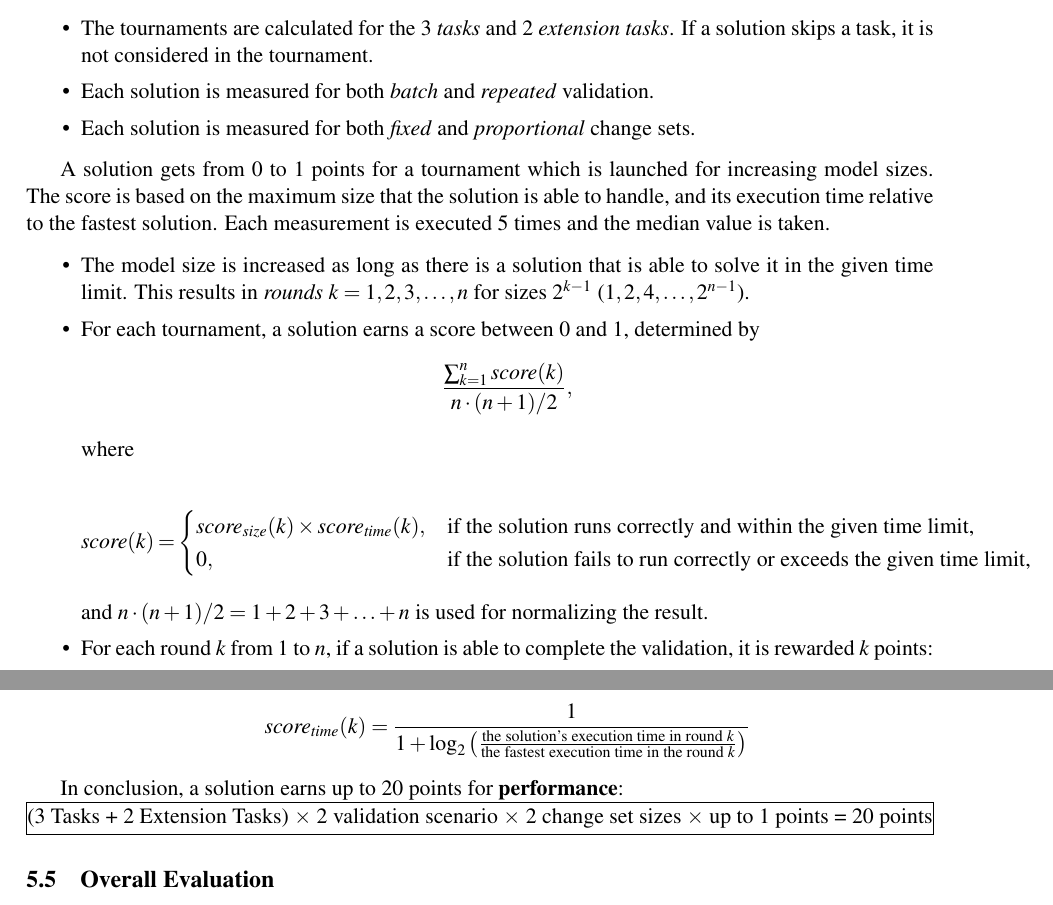
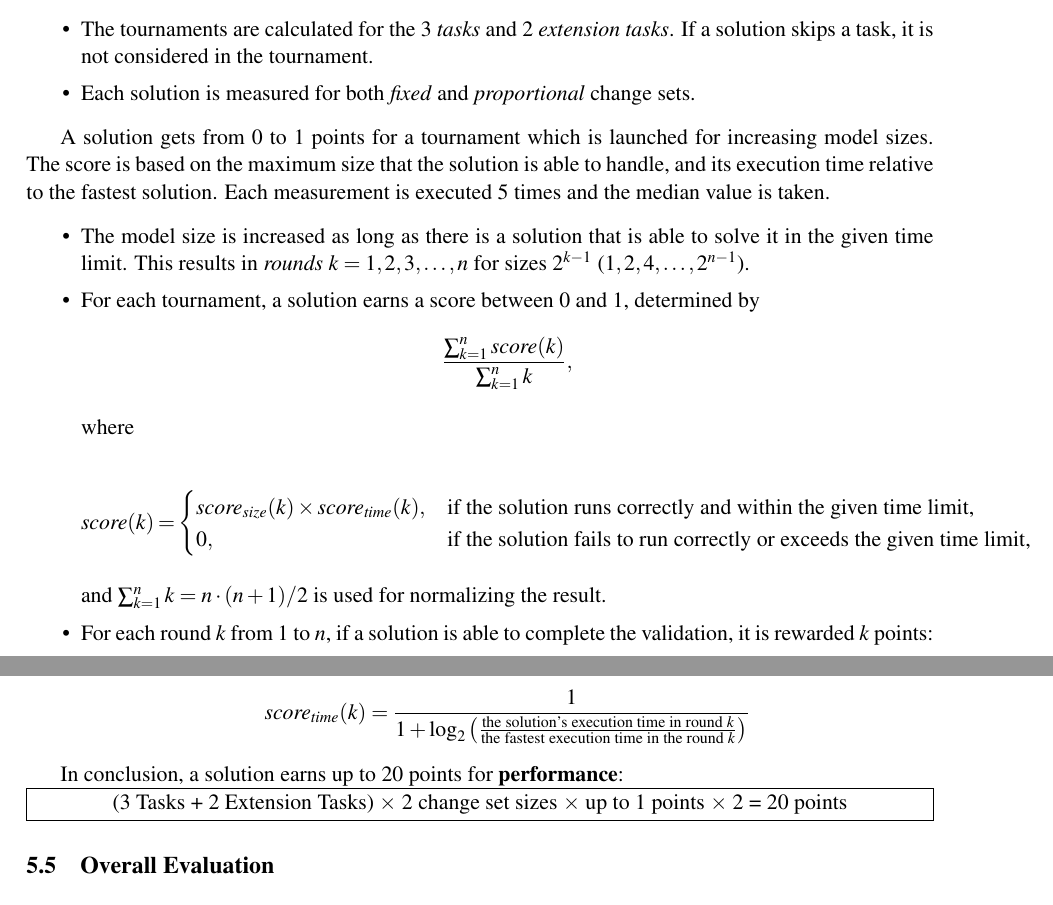
Before and after one commit to FTSRG/paper-ttc15-trainbenchmark, a LaTeX paper (src/trainbenchmark-ttc.tex): two parts of pages 13 and 14 of 17, joined at a grey line, cut so that both start at the same text. Compiled offline with pdfLaTeX; a LaTeX package or settings file that is missing is left out.

Commit message:
Updated scoring

```diff
--- a/src/trainbenchmark-ttc.tex
+++ b/src/trainbenchmark-ttc.tex
@@ -413,7 +413,6 @@ The performance of the solutions are compared in 20 \emph{tournaments}:
 
 \begin{itemize}
   \item The tournaments are calculated for the 3 \emph{tasks} and 2 \emph{extension tasks}. If a solution skips a task, it is not considered in the tournament.
-  \item Each solution is measured for both \emph{batch} and \emph{repeated} validation.
   \item Each solution is measured for both \emph{fixed} and \emph{proportional} change sets.
 \end{itemize}
 
@@ -422,7 +421,7 @@ A solution gets from 0 to 1 points for a tournament which is launched for increa
 \begin{itemize}
   \item The model size is increased as long as there is a solution that is able to solve it in the given time limit. This results in \emph{rounds} $k = 1, 2, 3, \ldots, n$ for sizes $2^{k-1}$ ($1, 2, 4, \ldots, 2^{n-1}$).
   \item For each tournament, a solution earns a score between 0 and 1, determined by
-\[\frac{\sum^{\mathit{n}}_{k=1} \mathit{score}(k)}{\mathit{n}\cdot(\mathit{n}+1)/2}, \]
+\[\frac{\sum^{\mathit{n}}_{k=1} \mathit{score}(k)}{\sum^{\mathit{n}}_{k=1} k}, \]
 
 where
 
@@ -434,7 +433,7 @@ where
 \end{cases}
 \]
 
-and $\mathit{n}\cdot(\mathit{n}+1)/2 = 1 + 2 + 3 + \ldots + n$ is used for normalizing the result.
+and $\sum^{\mathit{n}}_{k=1} k = \mathit{n}\cdot(\mathit{n}+1)/2$ is used for normalizing the result.
 
   \item For each round $\mathit{k}$ from 1 to $n$, if a solution is able to complete the validation, it is rewarded $k$ points:
   	\begin{itemize}
@@ -464,7 +463,7 @@ and $\mathit{n}\cdot(\mathit{n}+1)/2 = 1 + 2 + 3 + \ldots + n$ is used for norma
 
 In conclusion, a solution earns up to 20 points for \textbf{performance}:
 
-\noindent\framebox[\textwidth][c]{(3 Tasks + 2 Extension Tasks) $\times$ 2 validation scenario $\times$ 2 change set sizes $\times$ up to 1 points = 20 points}
+\noindent\framebox[\textwidth][c]{(3 Tasks + 2 Extension Tasks) $\times$ 2 change set sizes $\times$ up to 1 points $\times$ 2 = 20 points}
 
 \subsection{Overall Evaluation}
 
```
Also changed, not shown: 1 other file.
